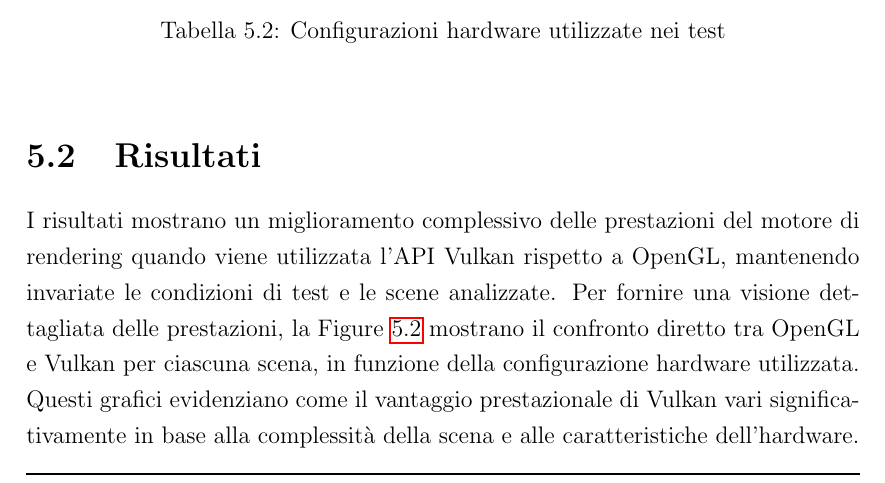
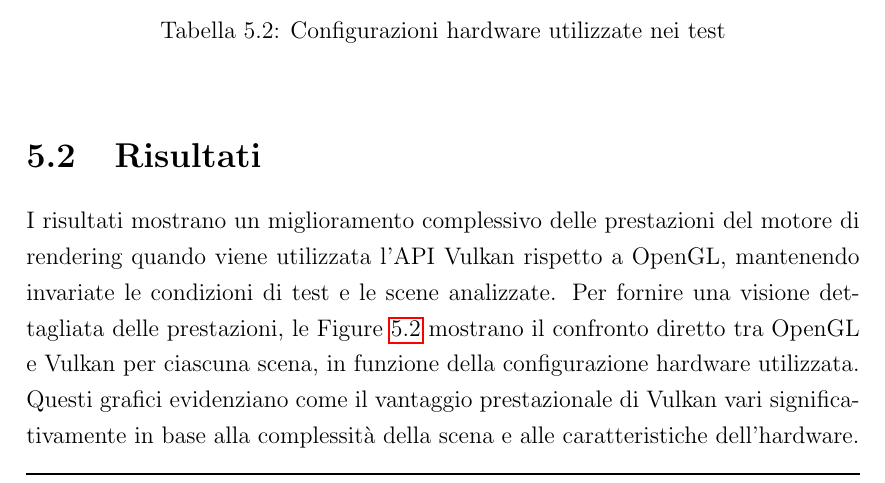
Before and after one commit to Fuwuffyi/thesis-project-tex, a LaTeX thesis (thesis-main.tex): part of page 54 of 67, cut so that both start at the same text. Compiled offline with pdfLaTeX.

Commit message:
Fix small mistake

```diff
--- a/thesis-main.tex
+++ b/thesis-main.tex
@@ -879,7 +879,7 @@ più architetture hardware riportate nella Tabella~\ref{tab:table-hw}, al fine d
 \section{Risultati}
 I risultati mostrano un miglioramento complessivo delle prestazioni del motore di rendering quando viene
 utilizzata l'API Vulkan rispetto a OpenGL, mantenendo invariate le condizioni di test e le scene analizzate.
-Per fornire una visione dettagliata delle prestazioni, la Figure~\ref{fig:fps-by-hw} mostrano il confronto diretto tra
+Per fornire una visione dettagliata delle prestazioni, le Figure~\ref{fig:fps-by-hw} mostrano il confronto diretto tra
 OpenGL e Vulkan per ciascuna scena, in funzione della configurazione hardware utilizzata. Questi grafici evidenziano
 come il vantaggio prestazionale di Vulkan vari significativamente in base alla complessità della scena e alle
 caratteristiche dell'hardware. \\
```
